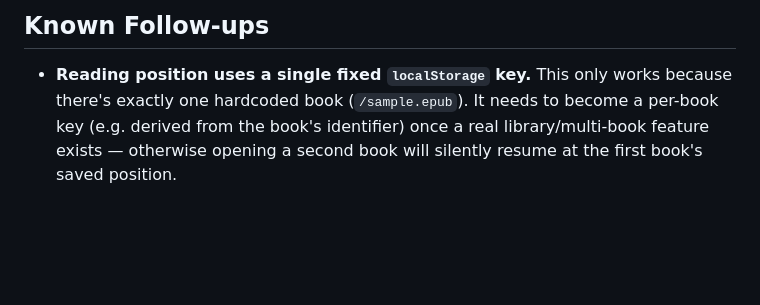
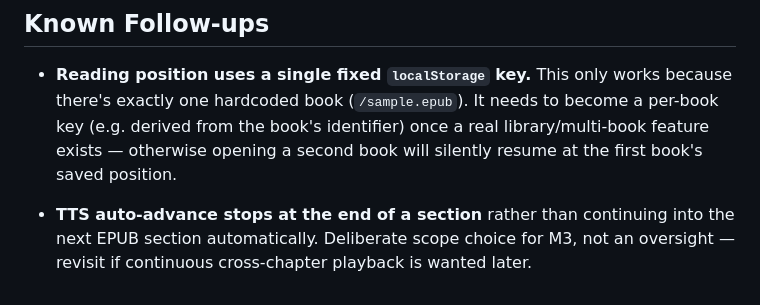
Before and after one commit to PTemple97/yomu, a Markdown page: CLAUDE.md, the part around the change. Rendered like a GitHub page; blank space fills up the shorter version.

Commit message:
Note TTS section-boundary auto-advance as a known follow-up
Documenting the deliberate M3 scope choice: auto-advance stops at the
end of a section rather than continuing into the next EPUB section
automatically. Revisit if continuous cross-chapter playback is wanted.

Co-Authored-By: Claude Sonnet 5 <noreply@anthropic.com>
Claude-Session: https://claude.ai/code/session_01Gewz39hwuG1RHJFGmCRNFY

```diff
--- a/CLAUDE.md
+++ b/CLAUDE.md
@@ -139,3 +139,8 @@ milestone assumes offsets are correct.
   to become a per-book key (e.g. derived from the book's identifier) once a
   real library/multi-book feature exists — otherwise opening a second book
   will silently resume at the first book's saved position.
+
+- **TTS auto-advance stops at the end of a section** rather than continuing
+  into the next EPUB section automatically. Deliberate scope choice for M3,
+  not an oversight — revisit if continuous cross-chapter playback is wanted
+  later.
```
